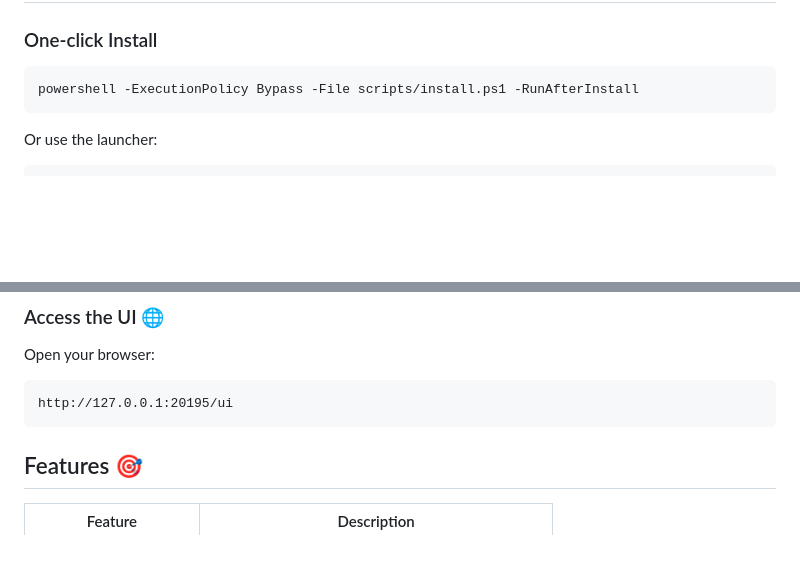
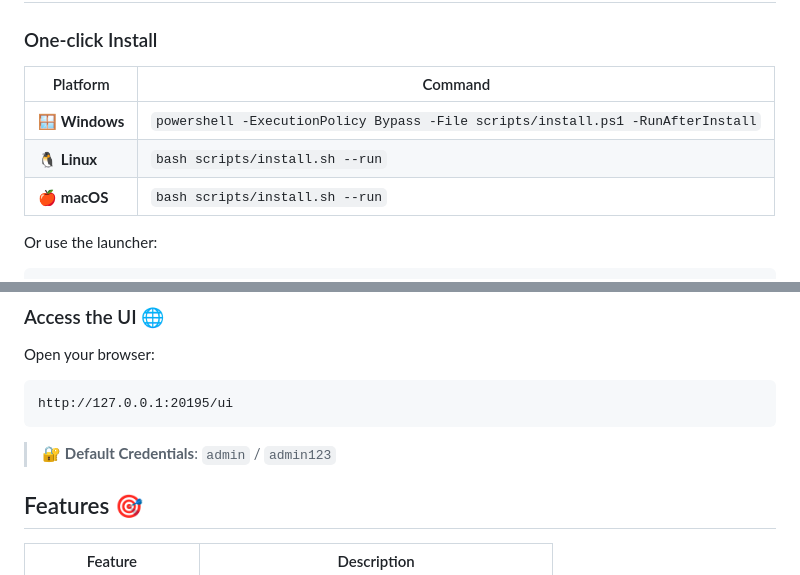
Before and after one commit to gengxy1216/MiniMem, a Markdown page: README.md, 2 parts joined by grey strips. GitHub-like rendering; blank space fills up the shorter version.

Commit message:
Add multi-platform install instructions and default credentials

````diff
--- a/README.md
+++ b/README.md
@@ -20,9 +20,11 @@ MiniMem is a lightweight, local-first long-term memory system designed for AI ag
 
 ### One-click Install
 
-```powershell
-powershell -ExecutionPolicy Bypass -File scripts/install.ps1 -RunAfterInstall
-```
+| Platform | Command |
+|----------|---------|
+| 🪟 **Windows** | `powershell -ExecutionPolicy Bypass -File scripts/install.ps1 -RunAfterInstall` |
+| 🐧 **Linux** | `bash scripts/install.sh --run` |
+| 🍎 **macOS** | `bash scripts/install.sh --run` |
 
 Or use the launcher:
 
@@ -48,6 +50,8 @@ Open your browser:
 ```
 http://127.0.0.1:20195/ui
 ```
+
+> 🔐 **Default Credentials**: `admin` / `admin123`
 
 ## Features 🎯
 
````
